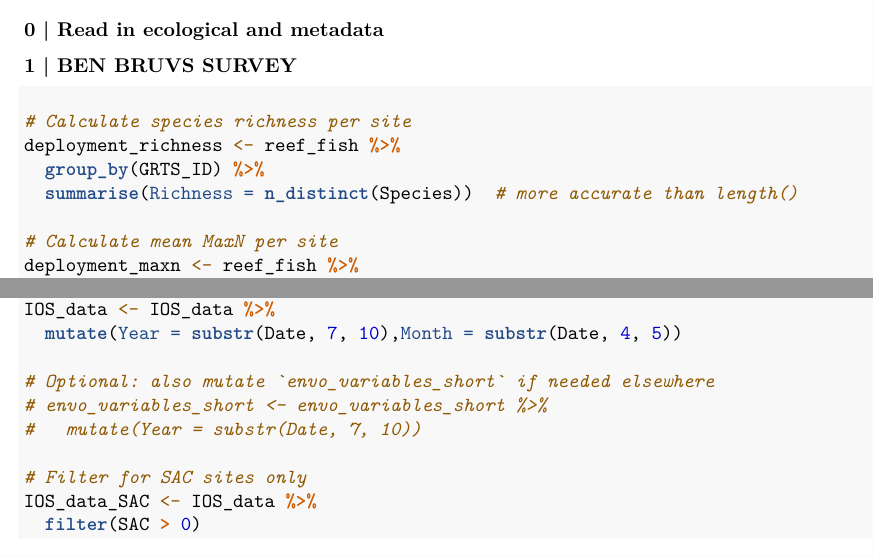
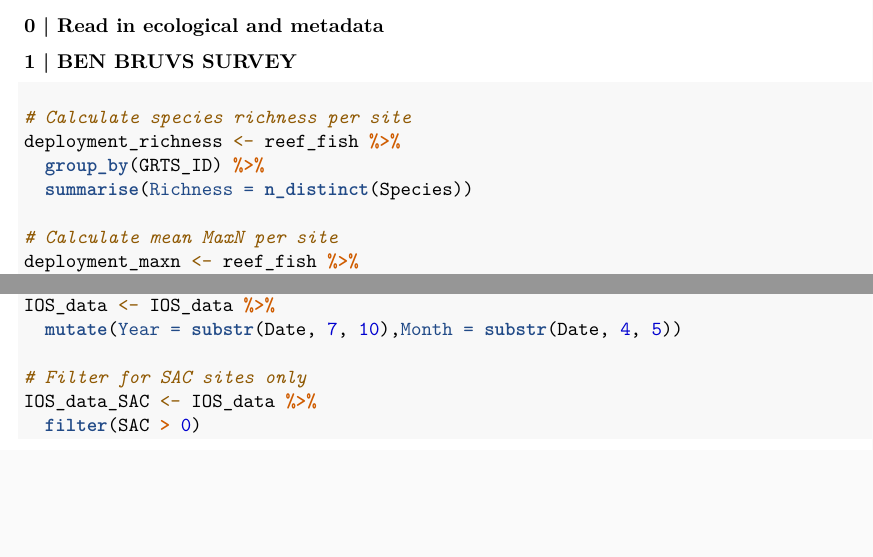
Before and after one commit to owenex/IOS_benchmark_BRUVS_2025, an R Markdown document (EA_supporting_code/Code/IoS_BRUVS_EA_fullcode.Rmd): two parts of pages 1 and 2 of 154, joined at a grey line, cut so that both start at the same text, the shorter picture padded with empty space. Rendered offline with R 4.5, knitr and Pandoc, then LaTeX, with nearby package versions; code that draws random numbers runs with fixed seeds of ours; some code elsewhere in the file could not run offline.

Commit message:
Clean code

```diff
--- a/EA_supporting_code/Code/IoS_BRUVS_EA_fullcode.Rmd
+++ b/EA_supporting_code/Code/IoS_BRUVS_EA_fullcode.Rmd
@@ -67,7 +67,7 @@ envo_variables <- read.csv('../Data/IoS_BEN_metadata.csv')
 # Calculate species richness per site
 deployment_richness <- reef_fish %>%
   group_by(GRTS_ID) %>%
-  summarise(Richness = n_distinct(Species))  # more accurate than length()
+  summarise(Richness = n_distinct(Species))
 
 # Calculate mean MaxN per site
 deployment_maxn <- reef_fish %>%
@@ -134,10 +134,6 @@ IOS_data <- left_join(mean_values5, envo_variables_short, by = "GRTS_ID")
 # Assign Year and Month
 IOS_data <- IOS_data %>%
   mutate(Year = substr(Date, 7, 10),Month = substr(Date, 4, 5))
-
-# Optional: also mutate `envo_variables_short` if needed elsewhere
-# envo_variables_short <- envo_variables_short %>%
-#   mutate(Year = substr(Date, 7, 10))
 
 # Filter for SAC sites only
 IOS_data_SAC <- IOS_data %>%
```
